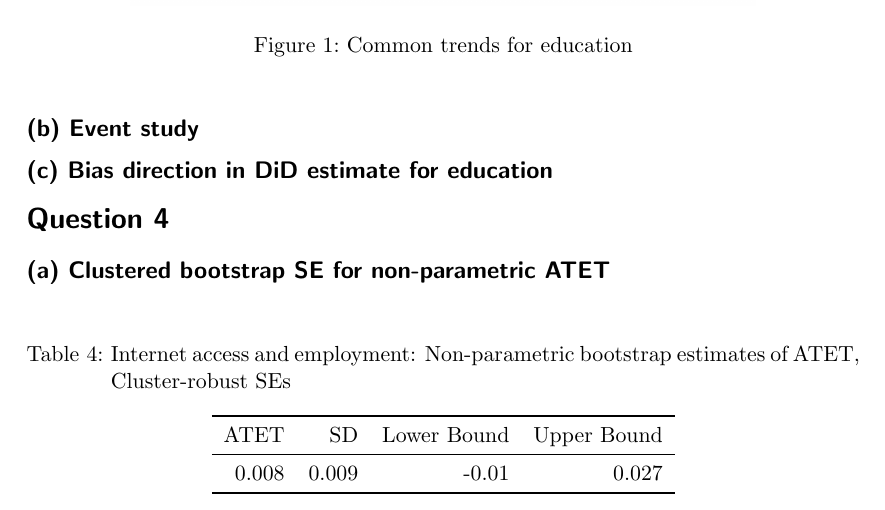
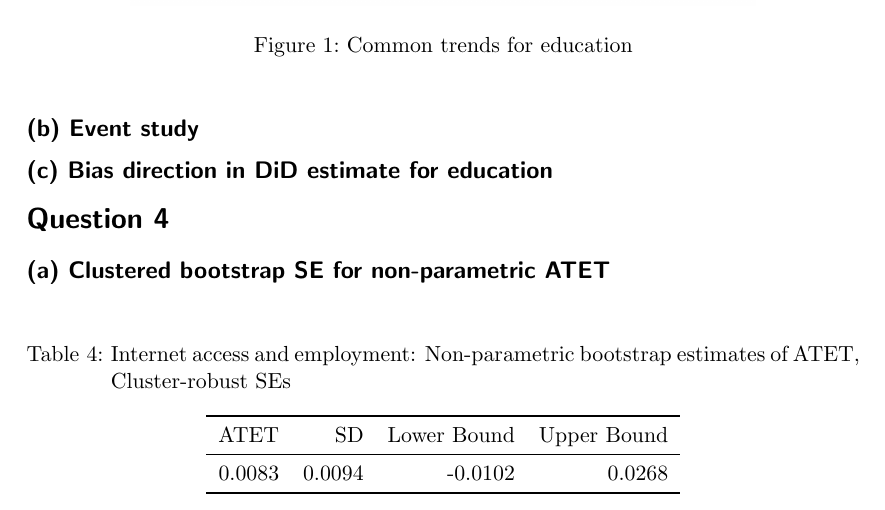
Before and after one commit to felixschulz385/CausalInferenceAssignments, a LaTeX document (output/documents/2_main.tex, which reads output/tables/2_np_atet_cluster.tex): part of page 3 of 4, cut so that both start at the same text. Compiled offline with pdfLaTeX.

Commit message:
Update rounding precision in output tables to four decimal places

```diff
--- a/output/tables/2_np_atet_cluster.tex
+++ b/output/tables/2_np_atet_cluster.tex
@@ -6,7 +6,7 @@
 \toprule
 ATET & SD & Lower Bound & Upper Bound\\
 \midrule
-0.008 & 0.009 & -0.01 & 0.027\\
+0.0083 & 0.0094 & -0.0102 & 0.0268\\
 \bottomrule
 \end{tabular}
 \end{table}
```
Also changed, not shown: code/Assignment_2_Gortan_Schulz_Weggelaar.R (+1 -1 lines).
